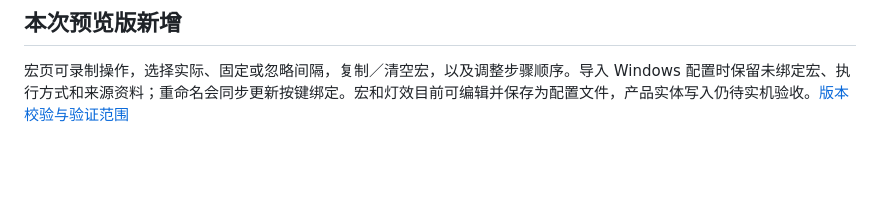
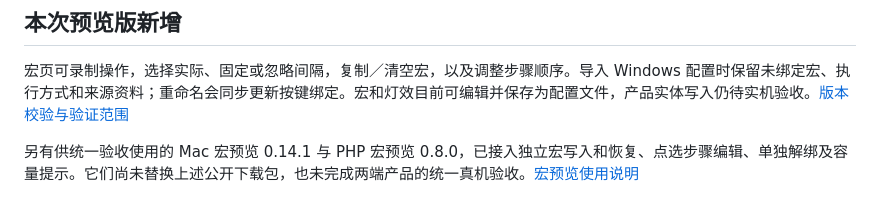
Before and after one commit to 5hux1n/CherryMac, a Markdown page: README.md, the part around the change. GitHub-like rendering; blank space fills up the shorter version.

```diff
--- a/README.md
+++ b/README.md
@@ -80,3 +80,5 @@ php -S 127.0.0.1:8768 -t .
 ## 本次预览版新增
 
 宏页可录制操作，选择实际、固定或忽略间隔，复制／清空宏，以及调整步骤顺序。导入 Windows 配置时保留未绑定宏、执行方式和来源资料；重命名会同步更新按键绑定。宏和灯效目前可编辑并保存为配置文件，产品实体写入仍待实机验收。[版本校验与验证范围](docs/宏编辑预览版发布.md)
+
+另有供统一验收使用的 Mac 宏预览 0.14.1 与 PHP 宏预览 0.8.0，已接入独立宏写入和恢复、点选步骤编辑、单独解绑及容量提示。它们尚未替换上述公开下载包，也未完成两端产品的统一真机验收。[宏预览使用说明](docs/宏产品预览.md)
```
Also changed, not shown: docs/宏产品预览.md (added, +35 -0 lines), docs/移植验收目标.md (+11 -0 lines).
